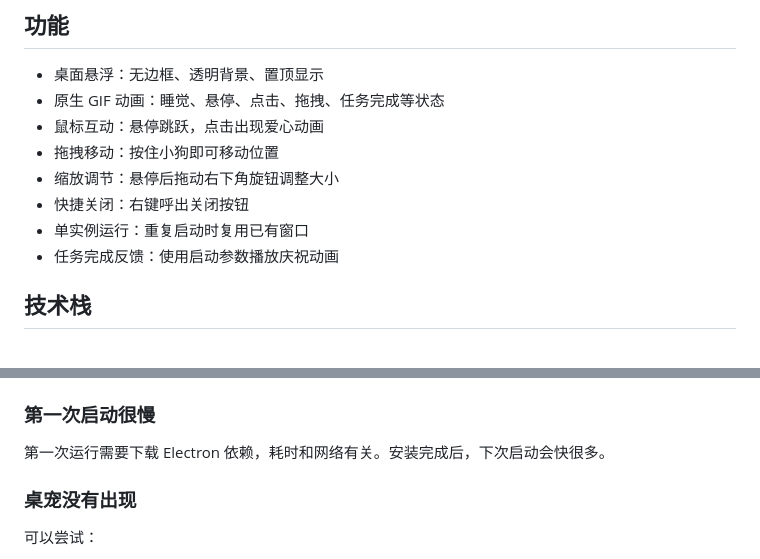
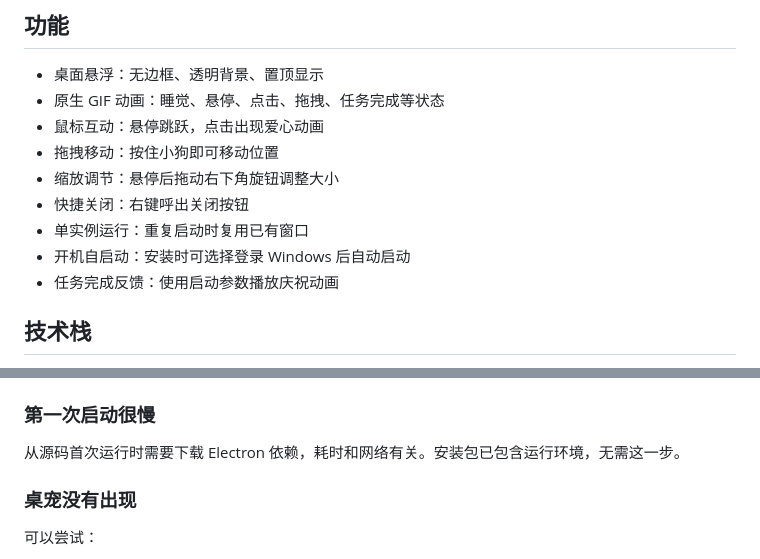
Before and after one commit to jpeng11/desktop-pets, a Markdown page: README.md, 2 parts joined by grey strips. GitHub-like rendering.

```diff
--- a/README.md
+++ b/README.md
@@ -22,6 +26,7 @@
 - 缩放调节：悬停后拖动右下角旋钮调整大小
 - 快捷关闭：右键呼出关闭按钮
 - 单实例运行：重复启动时复用已有窗口
+- 开机自启动：安装时可选择登录 Windows 后自动启动
 - 任务完成反馈：使用启动参数播放庆祝动画
 
 ## 技术栈
@@ -104,7 +141,7 @@ npm run task-complete
 
 ### 第一次启动很慢
 
-第一次运行需要下载 Electron 依赖，耗时和网络有关。安装完成后，下次启动会快很多。
+从源码首次运行时需要下载 Electron 依赖，耗时和网络有关。安装包已包含运行环境，无需这一步。
 
 ### 桌宠没有出现
 
```
Also changed, not shown: other parts of README.md (+58 -5 lines), docs/releases/v1.0.3.md (added, +50 -0 lines), docs/images/readme-autumn.png (added), 源码/assets/scale-handle.png (added), 8 other files.
